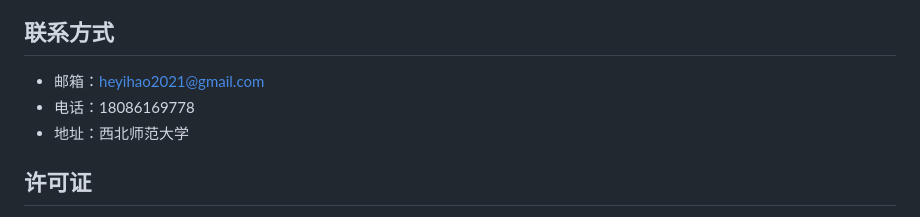
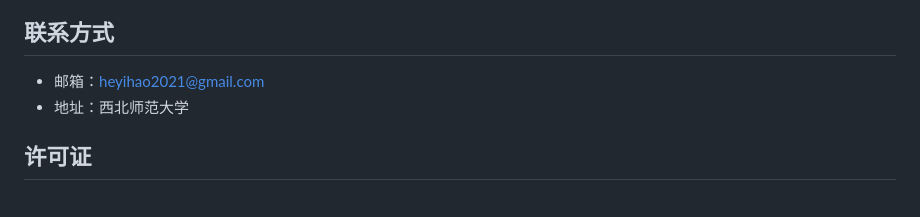
Before and after one commit to 8lampard8/fluoro-sensor, a Markdown page: README.md, the part around the change. Drawn GitHub-style.

```diff
--- a/README.md
+++ b/README.md
@@ -171,7 +171,6 @@ npm run build
 ## 联系方式
 
 - 邮箱：heyihao2021@gmail.com
-- 电话：18086169778
 - 地址：西北师范大学
 
 ## 许可证
```
